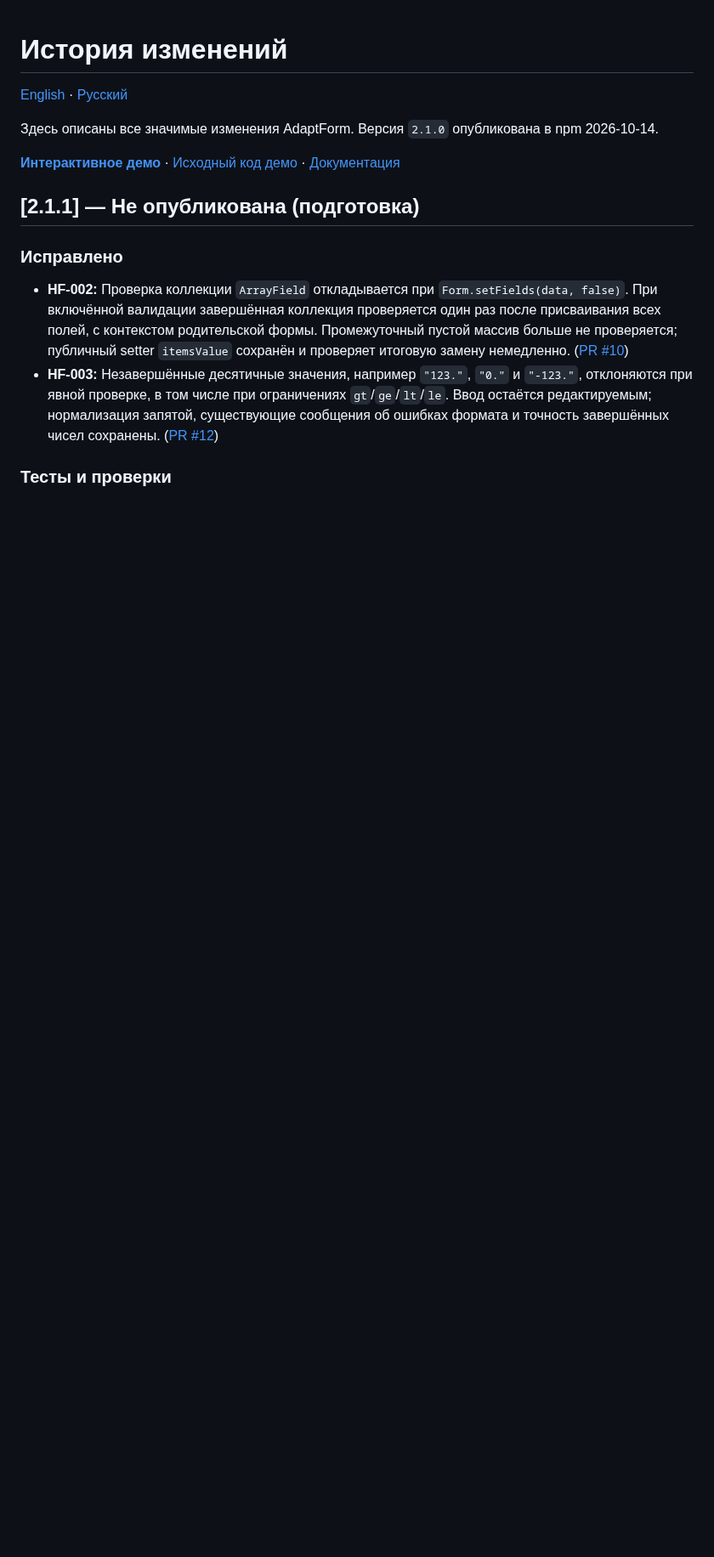
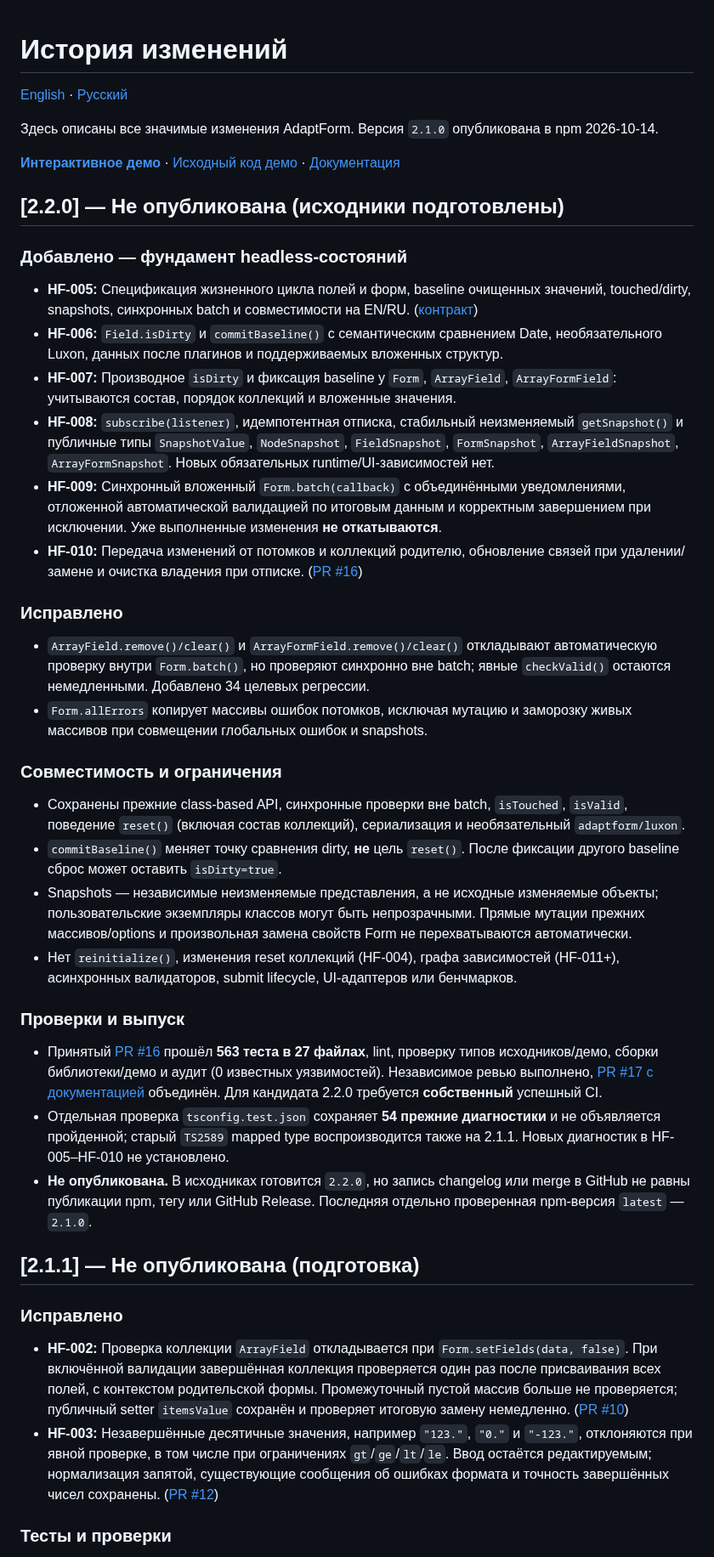
Before and after one commit to ArhiMEN/AdaptForm, a Markdown page: CHANGELOG.ru.md, the part around the change. Shown at 85% size. GitHub-like rendering; blank space fills up the shorter version.

Commit message:
[RELEASE] document 2.2.0 headless state features and limitations

```diff
--- a/CHANGELOG.ru.md
+++ b/CHANGELOG.ru.md
@@ -5,6 +5,35 @@
 Здесь описаны все значимые изменения AdaptForm. Версия `2.1.0` опубликована в npm 2026-10-14.
 
 **[Интерактивное демо](https://arhimen.github.io/AdaptForm/?lang=ru)** · [Исходный код демо](https://github.com/ArhiMEN/AdaptForm/tree/master/demo) · [Документация](https://github.com/ArhiMEN/AdaptForm/blob/master/README.ru.md)
+
+## [2.2.0] — Не опубликована (исходники подготовлены)
+
+### Добавлено — фундамент headless-состояний
+
+- **HF-005:** Спецификация жизненного цикла полей и форм, baseline очищенных значений, touched/dirty, snapshots, синхронных batch и совместимости на EN/RU. ([контракт](docs/ai/HEADLESS_STATE_CONTRACT.ru.md))
+- **HF-006:** `Field.isDirty` и `commitBaseline()` с семантическим сравнением Date, необязательного Luxon, данных после плагинов и поддерживаемых вложенных структур.
+- **HF-007:** Производное `isDirty` и фиксация baseline у `Form`, `ArrayField`, `ArrayFormField`: учитываются состав, порядок коллекций и вложенные значения.
+- **HF-008:** `subscribe(listener)`, идемпотентная отписка, стабильный неизменяемый `getSnapshot()` и публичные типы `SnapshotValue`, `NodeSnapshot`, `FieldSnapshot`, `FormSnapshot`, `ArrayFieldSnapshot`, `ArrayFormSnapshot`. Новых обязательных runtime/UI-зависимостей нет.
+- **HF-009:** Синхронный вложенный `Form.batch(callback)` с объединёнными уведомлениями, отложенной автоматической валидацией по итоговым данным и корректным завершением при исключении. Уже выполненные изменения **не откатываются**.
+- **HF-010:** Передача изменений от потомков и коллекций родителю, обновление связей при удалении/замене и очистка владения при отписке. ([PR #16](https://github.com/ArhiMEN/AdaptForm/pull/16))
+
+### Исправлено
+
+- `ArrayField.remove()/clear()` и `ArrayFormField.remove()/clear()` откладывают автоматическую проверку внутри `Form.batch()`, но проверяют синхронно вне batch; явные `checkValid()` остаются немедленными. Добавлено 34 целевых регрессии.
+- `Form.allErrors` копирует массивы ошибок потомков, исключая мутацию и заморозку живых массивов при совмещении глобальных ошибок и snapshots.
+
+### Совместимость и ограничения
+
+- Сохранены прежние class-based API, синхронные проверки вне batch, `isTouched`, `isValid`, поведение `reset()` (включая состав коллекций), сериализация и необязательный `adaptform/luxon`.
+- `commitBaseline()` меняет точку сравнения dirty, **не** цель `reset()`. После фиксации другого baseline сброс может оставить `isDirty=true`.
+- Snapshots — независимые неизменяемые представления, а не исходные изменяемые объекты; пользовательские экземпляры классов могут быть непрозрачными. Прямые мутации прежних массивов/options и произвольная замена свойств Form не перехватываются автоматически.
+- Нет `reinitialize()`, изменения reset коллекций (HF-004), графа зависимостей (HF-011+), асинхронных валидаторов, submit lifecycle, UI-адаптеров или бенчмарков.
+
+### Проверки и выпуск
+
+- Принятый [PR #16](https://github.com/ArhiMEN/AdaptForm/pull/16) прошёл **563 теста в 27 файлах**, lint, проверку типов исходников/демо, сборки библиотеки/демо и аудит (0 известных уязвимостей). Независимое ревью выполнено, [PR #17 с документацией](https://github.com/ArhiMEN/AdaptForm/pull/17) объединён. Для кандидата 2.2.0 требуется **собственный** успешный CI.
+- Отдельная проверка `tsconfig.test.json` сохраняет **54 прежние диагностики** и не объявляется пройденной; старый `TS2589` mapped type воспроизводится также на 2.1.1. Новых диагностик в HF-005–HF-010 не установлено.
+- **Не опубликована.** В исходниках готовится `2.2.0`, но запись changelog или merge в GitHub не равны публикации npm, тегу или GitHub Release. Последняя отдельно проверенная npm-версия `latest` — `2.1.0`.
 
 ## [2.1.1] — Не опубликована (подготовка)
 
```
